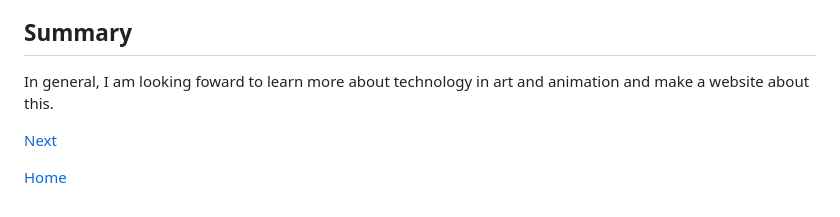
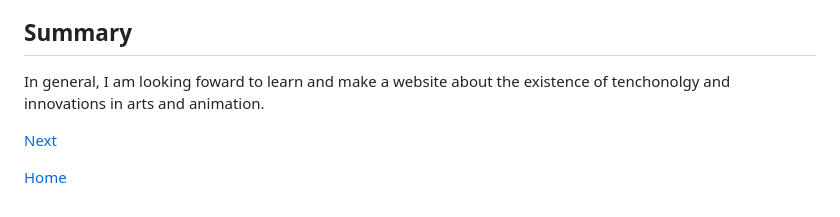
Before and after one commit to xinyangl5722/sep10-freedom-project, a Markdown page: blog/entry01.md, the part around the change. Rendered like a GitHub page.

```diff
--- a/blog/entry01.md
+++ b/blog/entry01.md
@@ -15,7 +15,7 @@ One skill that I had learned from this blog was **How to read**. When I found an
 Another skill I had learned was **organization**. When I do my research, I would make sure to delete the tabs that are unecessary on Google. I would put my notes on a Google Doc and put that tab all the way to the left side. The websites I'm researching would right next to the Google Doc tab. I would also add a resource section on my notes and paste the resources so I don't have to search the article up again. Plus, when I take notes on a different topic, I would create different sections on the Google Doc and use bullet point notes. I would also many my bullet pointed notes short and simple so my notes can be easier to read.
 
 ## Summary
-In general, I am looking foward to learn more about technology in art and animation and make a website about this.
+In general, I am looking foward to learn and make a website about the existence of tenchonolgy and innovations in arts and animation.
 
 [Next](entry02.md)
 
```
